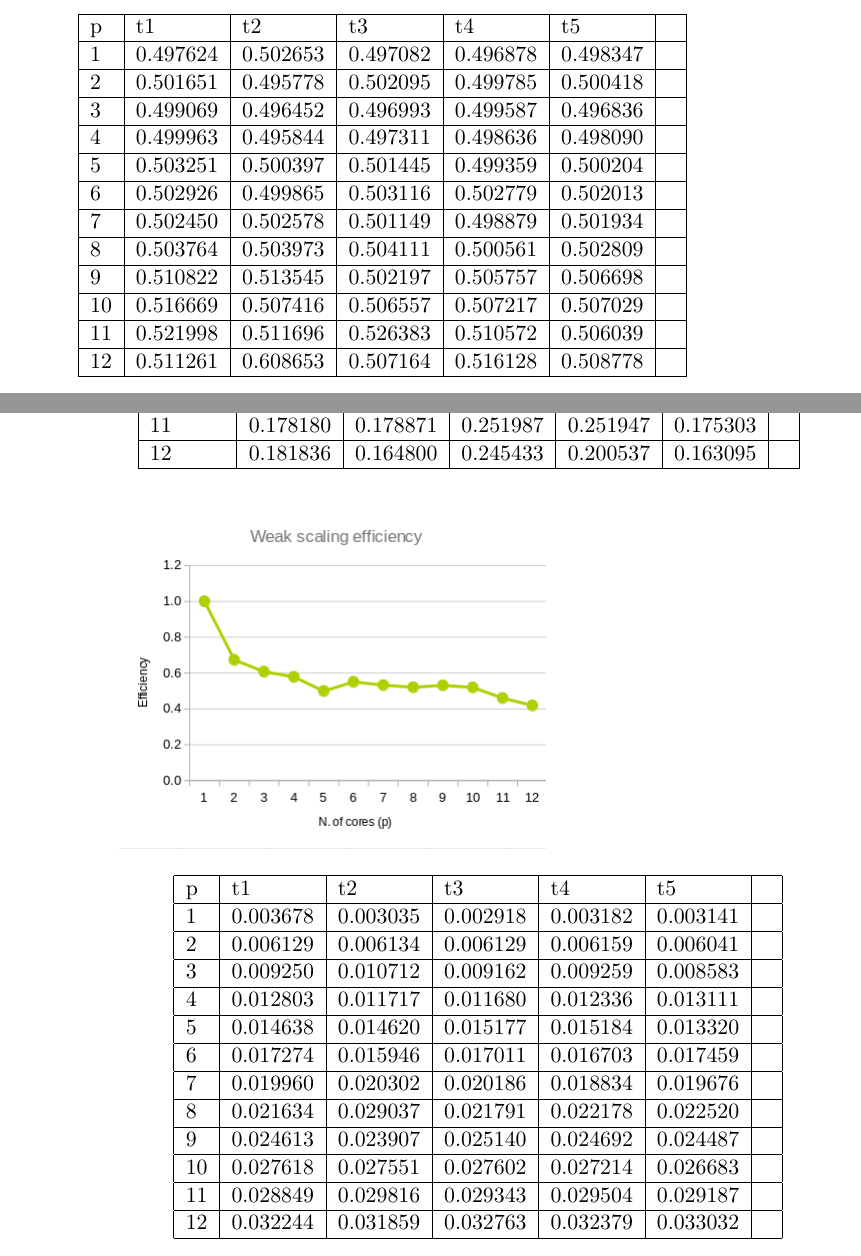
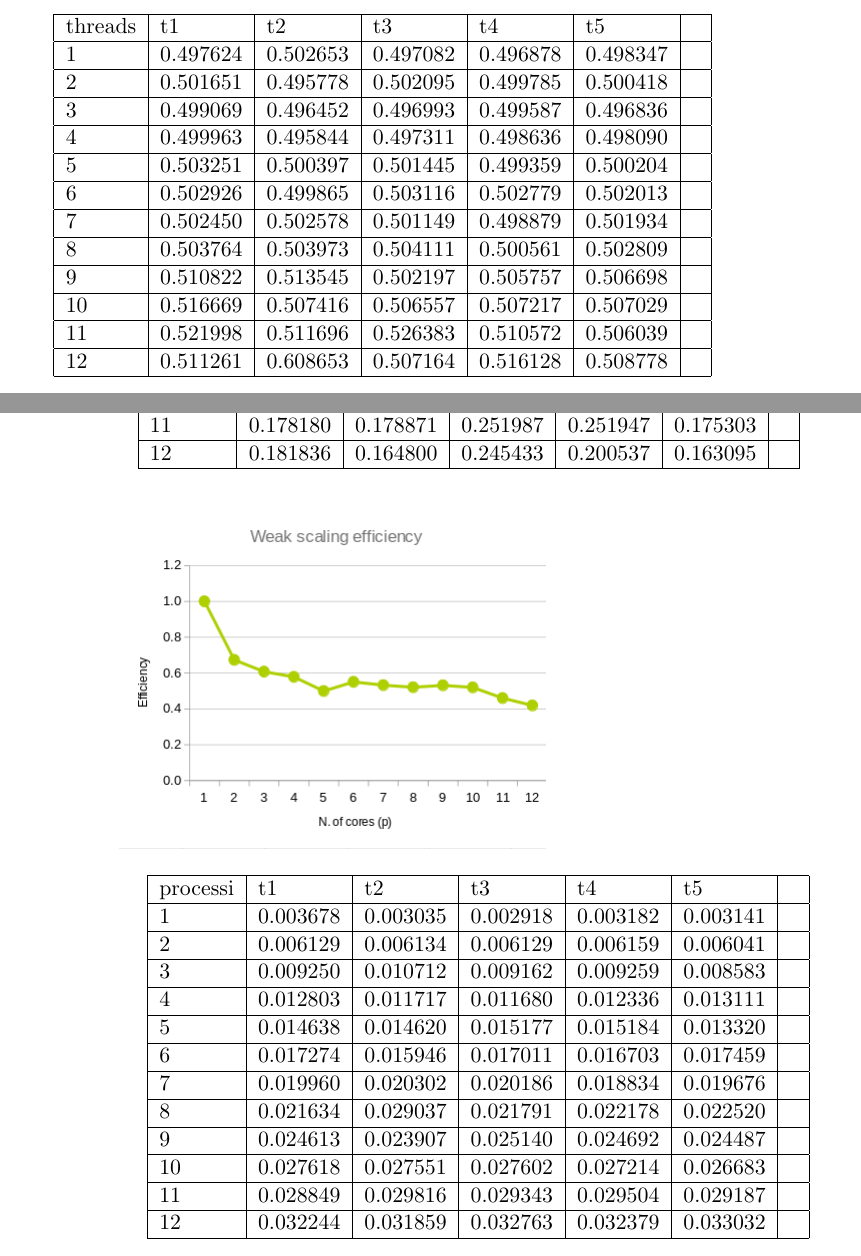
Before and after one commit to michelececcacci/hpc, a LaTeX document (Progetto-HPC-2023-2024/report/main.tex): two parts of pages 3 and 4 of 6, joined at a grey line, cut so that both start at the same text. Compiled offline with pdfLaTeX.

Commit message:
fix table titles

```diff
--- a/Progetto-HPC-2023-2024/report/main.tex
+++ b/Progetto-HPC-2023-2024/report/main.tex
@@ -59,7 +59,7 @@ e le performance in weak scaling sono molto buone.
     \centering
     \begin{tabular}{|l|l|l|l|l|l|l|}
     \hline
-        p & t1 & t2 & t3 & t4 & t5 & ~ \\ \hline
+        threads & t1 & t2 & t3 & t4 & t5 & ~ \\ \hline
         1 & 0.497624 & 0.502653 & 0.497082 & 0.496878 & 0.498347 & ~ \\ \hline
         2 & 0.501651 & 0.495778 & 0.502095 & 0.499785 & 0.500418 & ~ \\ \hline
         3 & 0.499069 & 0.496452 & 0.496993 & 0.499587 & 0.496836 & ~ \\ \hline
@@ -113,7 +113,7 @@ I tempi sono misurati in secondi.
     \centering
     \begin{tabular}{|l|l|l|l|l|l|l|}
     \hline
-        p & t1 & t2 & t3 & t4 & t5 & ~ \\ \hline
+        processi & t1 & t2 & t3 & t4 & t5 & ~ \\ \hline
         1 & 0.003678 & 0.003035 & 0.002918 & 0.003182 & 0.003141 & ~ \\ \hline
         2 & 0.006129 & 0.006134 & 0.006129 & 0.006159 & 0.006041 & ~ \\ \hline
         3 & 0.009250 & 0.010712 & 0.009162 & 0.009259 & 0.008583 & ~ \\ \hline
```
Also changed, not shown: 1 other file.
